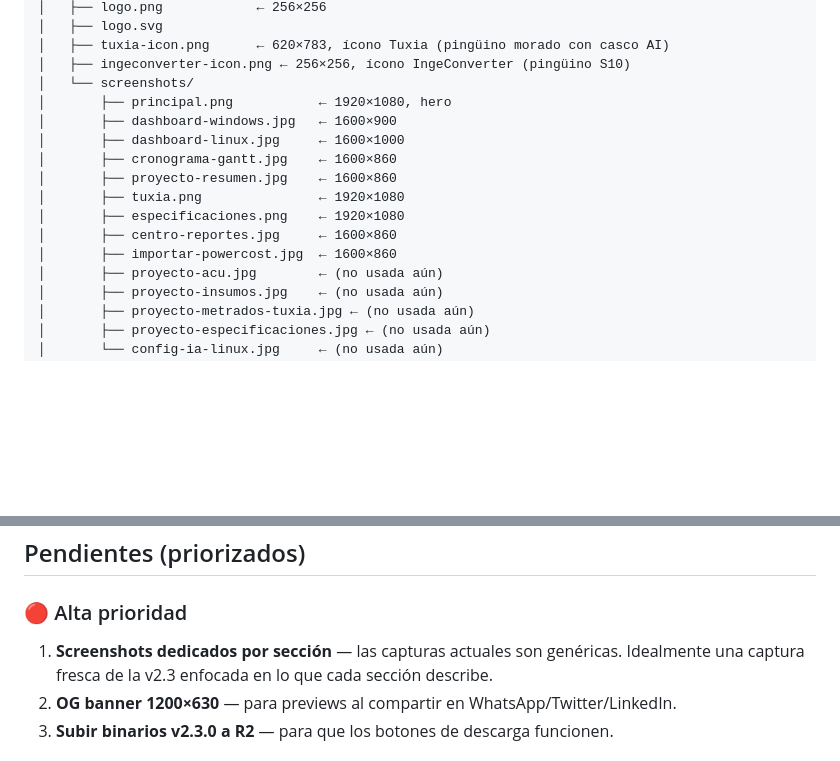
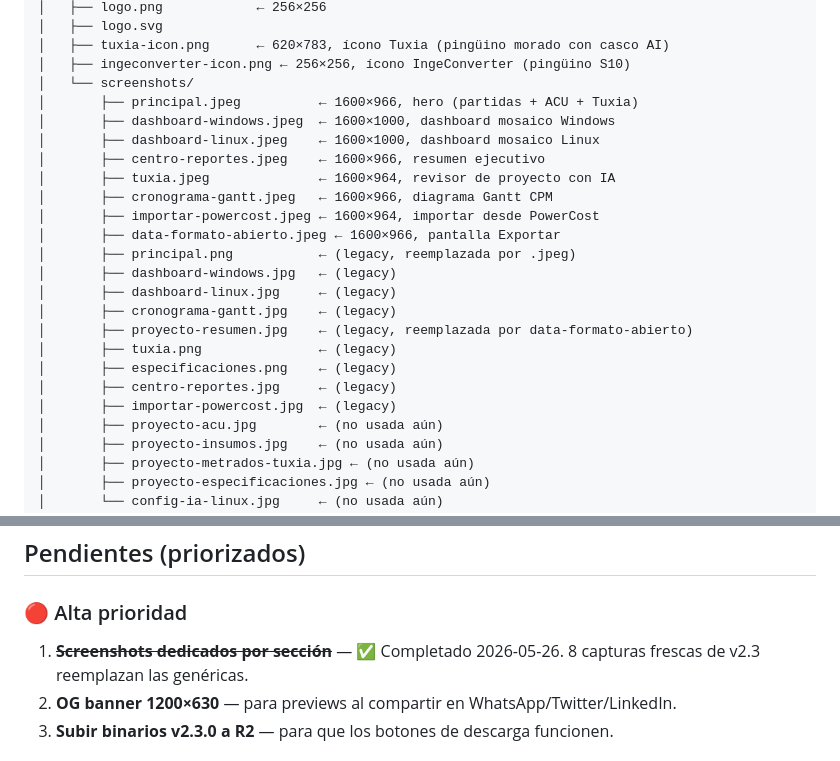
Before and after one commit to tuxiasumari/ingepresupuestos-web, a Markdown page: CLAUDE.md, 2 parts joined by grey strips. Drawn GitHub-style; blank space fills up the shorter version.

Commit message:
docs: actualizar CLAUDE.md con nuevos screenshots v2.3 y marcar pendiente completado
Co-Authored-By: Claude Opus 4.7 <noreply@anthropic.com>

```diff
--- a/CLAUDE.md
+++ b/CLAUDE.md
@@ -46,15 +46,23 @@ ingepresupuestos-web/
 │   ├── tuxia-icon.png      ← 620×783, ícono Tuxia (pingüino morado con casco AI)
 │   ├── ingeconverter-icon.png ← 256×256, ícono IngeConverter (pingüino S10)
 │   └── screenshots/
-│       ├── principal.png           ← 1920×1080, hero
-│       ├── dashboard-windows.jpg   ← 1600×900
-│       ├── dashboard-linux.jpg     ← 1600×1000
-│       ├── cronograma-gantt.jpg    ← 1600×860
-│       ├── proyecto-resumen.jpg    ← 1600×860
-│       ├── tuxia.png               ← 1920×1080
-│       ├── especificaciones.png    ← 1920×1080
-│       ├── centro-reportes.jpg     ← 1600×860
-│       ├── importar-powercost.jpg  ← 1600×860
+│       ├── principal.jpeg          ← 1600×966, hero (partidas + ACU + Tuxia)
+│       ├── dashboard-windows.jpeg  ← 1600×1000, dashboard mosaico Windows
+│       ├── dashboard-linux.jpeg    ← 1600×1000, dashboard mosaico Linux
+│       ├── centro-reportes.jpeg    ← 1600×966, resumen ejecutivo
+│       ├── tuxia.jpeg              ← 1600×964, revisor de proyecto con IA
+│       ├── cronograma-gantt.jpeg   ← 1600×966, diagrama Gantt CPM
+│       ├── importar-powercost.jpeg ← 1600×964, importar desde PowerCost
+│       ├── data-formato-abierto.jpeg ← 1600×966, pantalla Exportar
+│       ├── principal.png           ← (legacy, reemplazada por .jpeg)
+│       ├── dashboard-windows.jpg   ← (legacy)
+│       ├── dashboard-linux.jpg     ← (legacy)
+│       ├── cronograma-gantt.jpg    ← (legacy)
+│       ├── proyecto-resumen.jpg    ← (legacy, reemplazada por data-formato-abierto)
+│       ├── tuxia.png               ← (legacy)
+│       ├── especificaciones.png    ← (legacy)
+│       ├── centro-reportes.jpg     ← (legacy)
+│       ├── importar-powercost.jpg  ← (legacy)
 │       ├── proyecto-acu.jpg        ← (no usada aún)
 │       ├── proyecto-insumos.jpg    ← (no usada aún)
 │       ├── proyecto-metrados-tuxia.jpg ← (no usada aún)
@@ -183,7 +191,7 @@ python3 -m http.server 8765
 
 ### 🔴 Alta prioridad
 
-1. **Screenshots dedicados por sección** — las capturas actuales son genéricas. Idealmente una captura fresca de la v2.3 enfocada en lo que cada sección describe.
+1. ~~**Screenshots dedicados por sección**~~ — ✅ Completado 2026-05-26. 8 capturas frescas de v2.3 reemplazan las genéricas.
 2. **OG banner 1200×630** — para previews al compartir en WhatsApp/Twitter/LinkedIn.
 3. **Subir binarios v2.3.0 a R2** — para que los botones de descarga funcionen.
 
```
